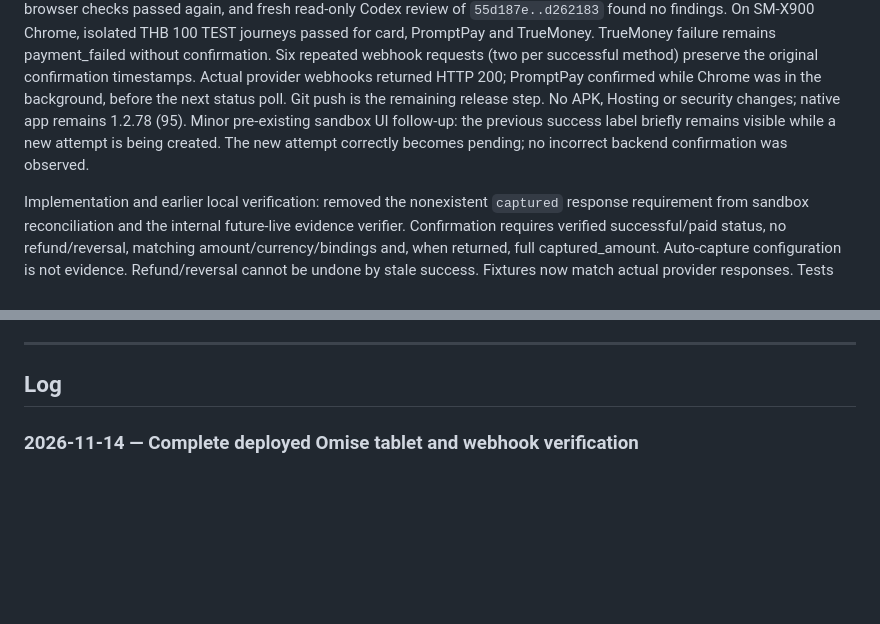
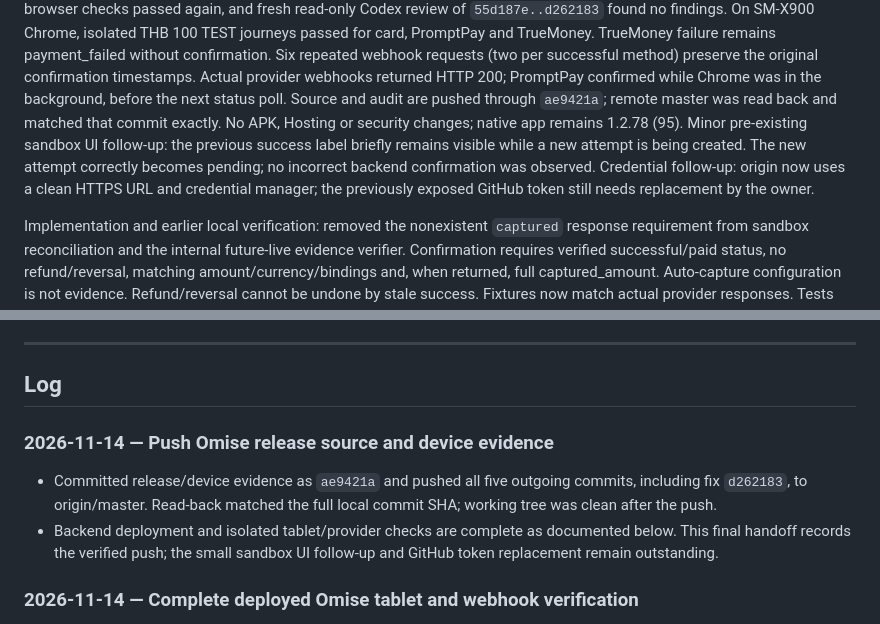
Before and after one commit to patyotaus-gif/shop_pos, a Markdown page: docs/HANDOFF.md, 2 parts joined by grey strips. Drawn GitHub-style; blank space fills up the shorter version.

Commit message:
docs: record verified Omise release push

```diff
--- a/docs/HANDOFF.md
+++ b/docs/HANDOFF.md
@@ -27,11 +27,14 @@ THB 100 TEST journeys passed for card, PromptPay and TrueMoney. TrueMoney failur
 remains payment_failed without confirmation. Six repeated webhook requests (two
 per successful method) preserve the original confirmation timestamps. Actual
 provider webhooks returned HTTP 200; PromptPay confirmed while Chrome was in the
-background, before the next status poll. Git push is the remaining release step.
+background, before the next status poll. Source and audit are pushed through
+`ae9421a`; remote master was read back and matched that commit exactly.
 No APK, Hosting or security changes; native app remains 1.2.78 (95).
 Minor pre-existing sandbox UI follow-up: the previous success label briefly
 remains visible while a new attempt is being created. The new attempt correctly
 becomes pending; no incorrect backend confirmation was observed.
+Credential follow-up: origin now uses a clean HTTPS URL and credential manager;
+the previously exposed GitHub token still needs replacement by the owner.
 
 Implementation and earlier local verification:
 removed the nonexistent `captured` response requirement from sandbox reconciliation
@@ -315,6 +318,15 @@ or triggered; its Codemagic workflow does not run automatically on push.
 ---
 
 ## Log
+
+### 2026-11-14 — Push Omise release source and device evidence
+
+- Committed release/device evidence as `ae9421a` and pushed all five outgoing
+  commits, including fix `d262183`, to origin/master. Read-back matched the full
+  local commit SHA; working tree was clean after the push.
+- Backend deployment and isolated tablet/provider checks are complete as
+  documented below. This final handoff records the verified push; the small
+  sandbox UI follow-up and GitHub token replacement remain outstanding.
 
 ### 2026-11-14 — Complete deployed Omise tablet and webhook verification
 
```
